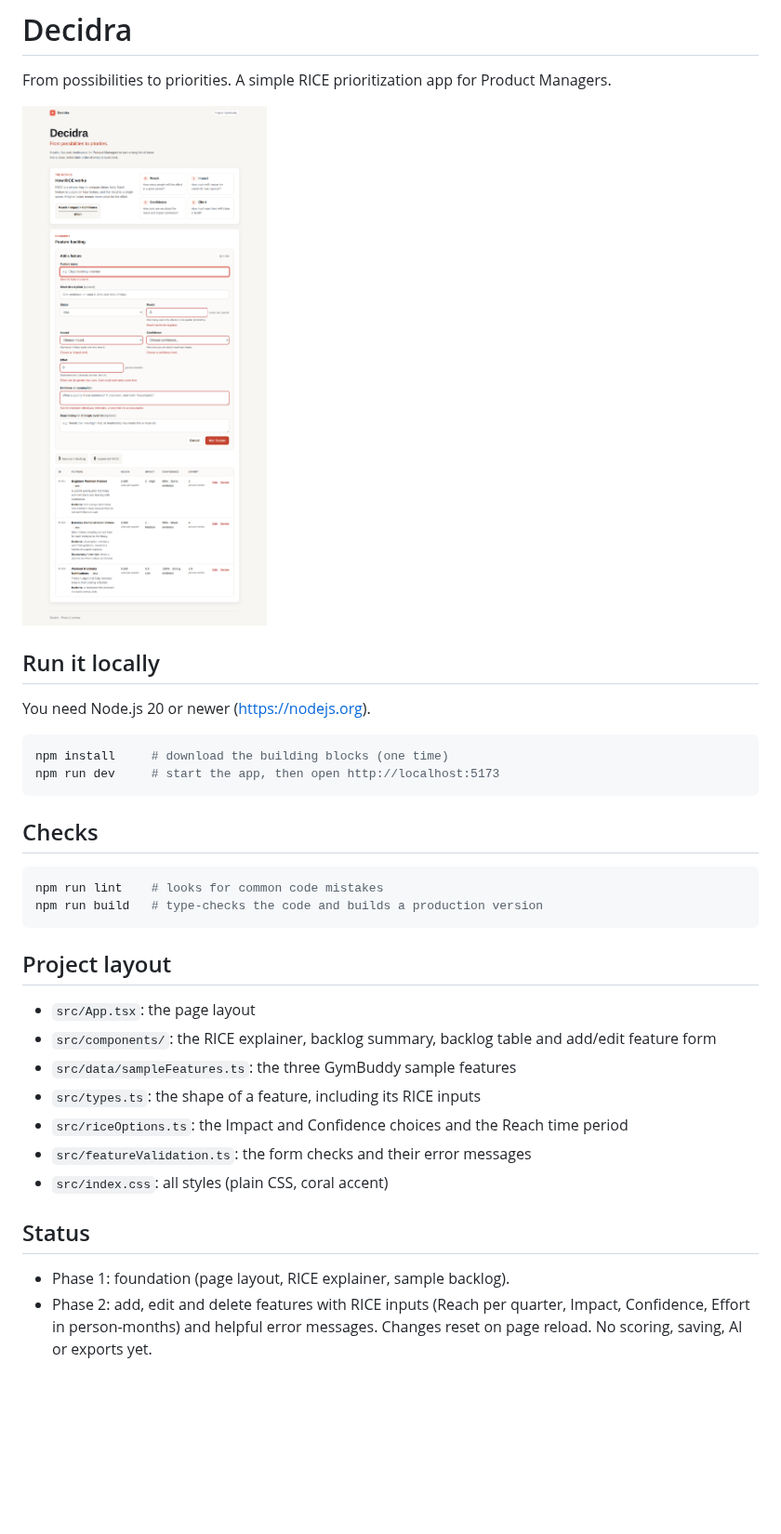
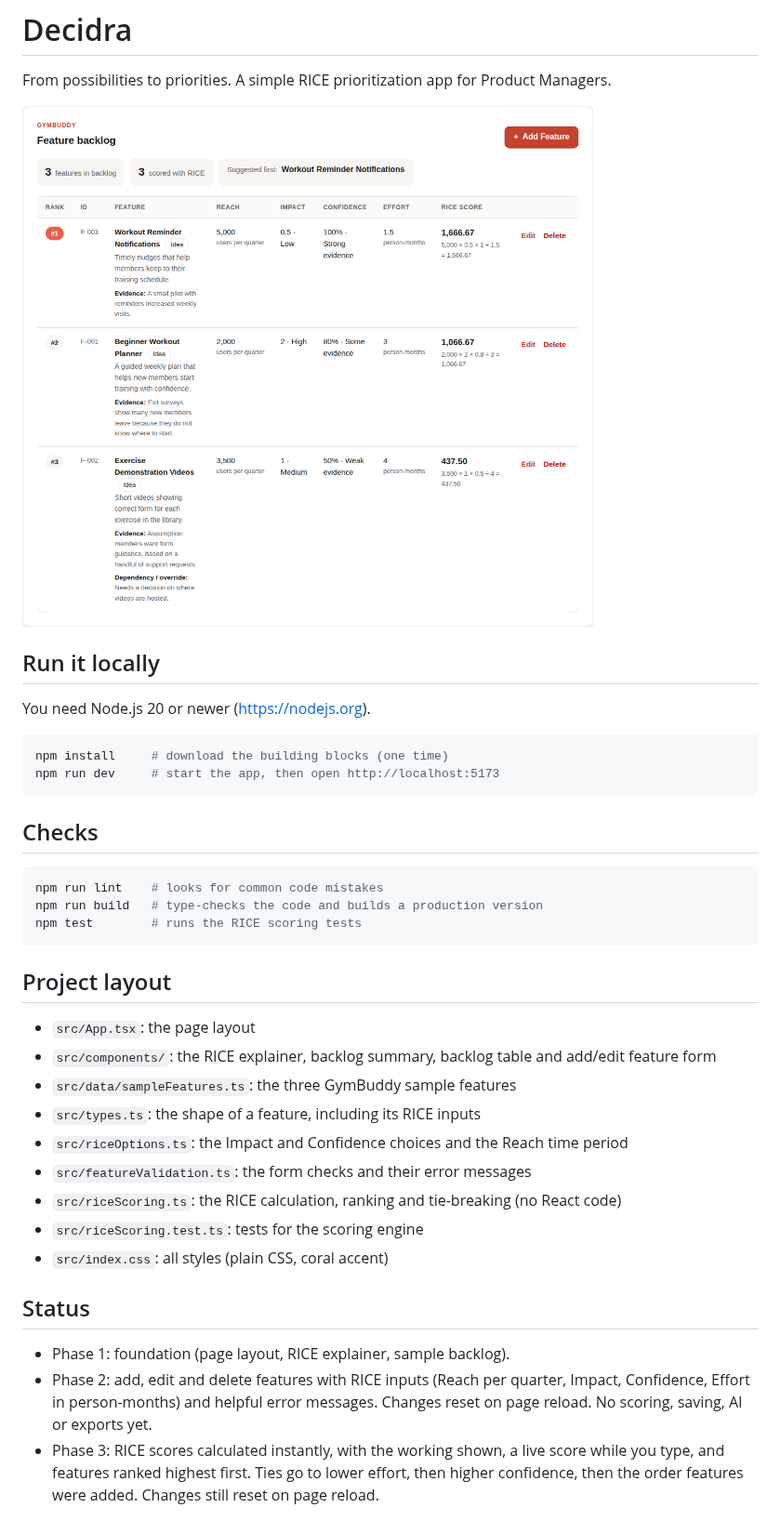
Before and after one commit to Hariprasad0506/Decidra, a Markdown page: README.md, the part around the change. Shown at 93% size. Drawn GitHub-style; pictures changed too: docs/screenshots/phase3-ranking.png (added); blank space fills up the shorter version.

````diff
--- a/README.md
+++ b/README.md
@@ -2,7 +2,7 @@
 
 From possibilities to priorities. A simple RICE prioritization app for Product Managers.
 
-![Decidra Phase 2](docs/screenshots/phase2-validation.png)
+![Decidra Phase 3](docs/screenshots/phase3-ranking.png)
 
 ## Run it locally
 
@@ -18,6 +18,7 @@ npm run dev     # start the app, then open http://localhost:5173
 ```bash
 npm run lint    # looks for common code mistakes
 npm run build   # type-checks the code and builds a production version
+npm test        # runs the RICE scoring tests
 ```
 
 ## Project layout
@@ -28,9 +29,12 @@ npm run build   # type-checks the code and builds a production version
 - `src/types.ts`: the shape of a feature, including its RICE inputs
 - `src/riceOptions.ts`: the Impact and Confidence choices and the Reach time period
 - `src/featureValidation.ts`: the form checks and their error messages
+- `src/riceScoring.ts`: the RICE calculation, ranking and tie-breaking (no React code)
+- `src/riceScoring.test.ts`: tests for the scoring engine
 - `src/index.css`: all styles (plain CSS, coral accent)
 
 ## Status
 
 - Phase 1: foundation (page layout, RICE explainer, sample backlog).
 - Phase 2: add, edit and delete features with RICE inputs (Reach per quarter, Impact, Confidence, Effort in person-months) and helpful error messages. Changes reset on page reload. No scoring, saving, AI or exports yet.
+- Phase 3: RICE scores calculated instantly, with the working shown, a live score while you type, and features ranked highest first. Ties go to lower effort, then higher confidence, then the order features were added. Changes still reset on page reload.
````
Also changed, not shown: docs/screenshots/phase3-live-score.png (added), docs/screenshots/phase3-mobile.png (added), 12 other files.
